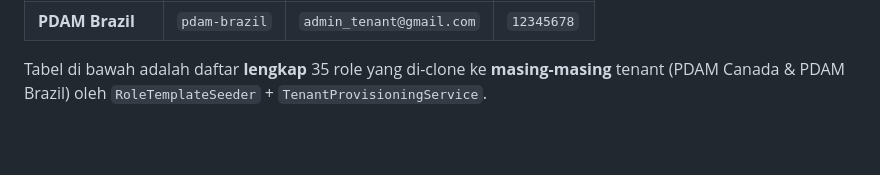
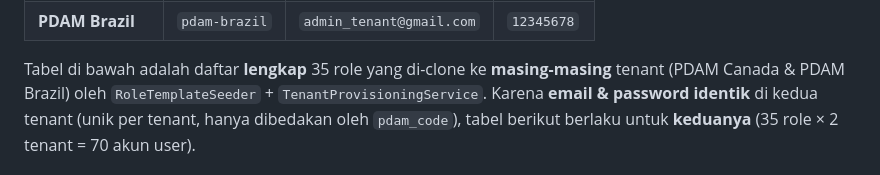
Before and after one commit to project-yusril/pdam-saas, a Markdown page: backend/SEED_DATA.md, the part around one of its changes. GitHub-like rendering; blank space fills up the shorter version.

```diff
--- a/backend/SEED_DATA.md
+++ b/backend/SEED_DATA.md
@@ -56,4 +56,6 @@ sama dipakai di kedua PDAM; yang membedakan saat login adalah **kode PDAM**
 
 Tabel di bawah adalah daftar **lengkap** 35 role yang di-clone ke
 **masing-masing** tenant (PDAM Canada & PDAM Brazil) oleh `RoleTemplateSeeder` + `TenantProvisioningService`.
+Karena **email & password identik** di kedua tenant (unik per tenant, hanya dibedakan oleh `pdam_code`),
+tabel berikut berlaku untuk **keduanya** (35 role × 2 tenant = 70 akun user).
 
```
Also changed, not shown: other parts of backend/SEED_DATA.md (+79 -37 lines), README.md (+90 -44 lines).
